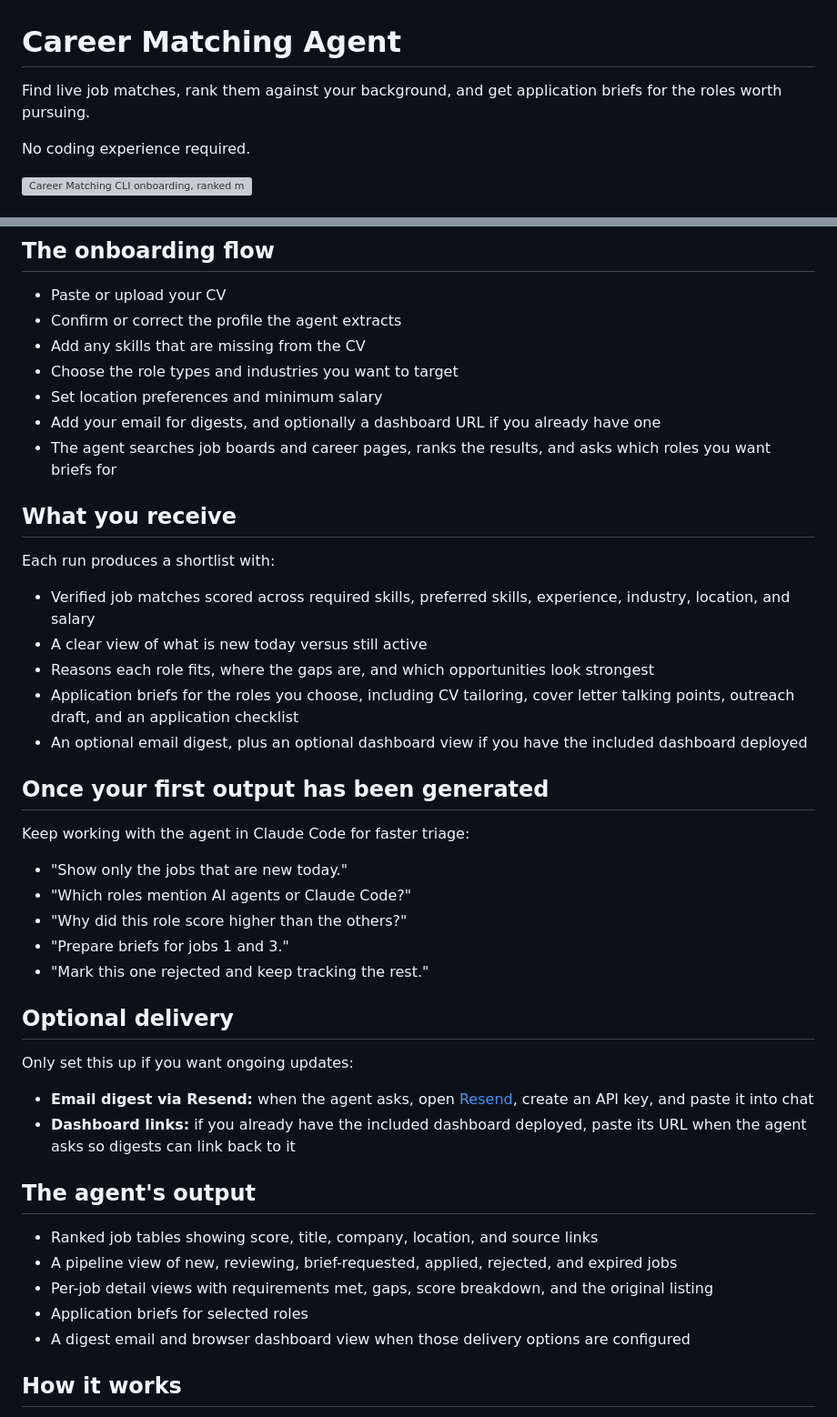
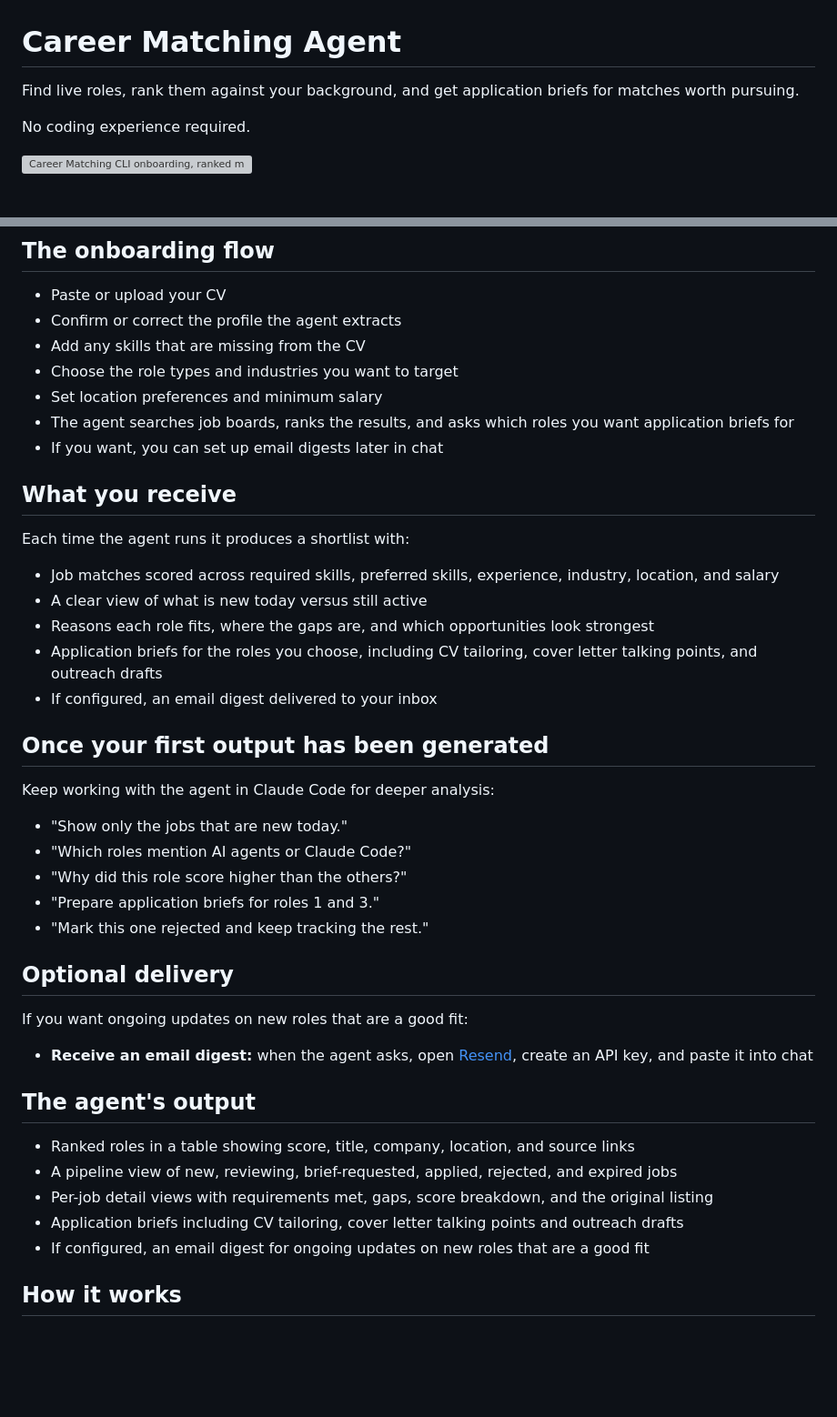
Before and after one commit to ryan-hennebry/career-matching, a Markdown page: README.md, 2 parts joined by grey strips. Shown at 91% size. Drawn GitHub-style; blank space fills up the shorter version; grey boxes are pictures that could not be loaded.

Commit message:
docs: refine README copy

```diff
--- a/README.md
+++ b/README.md
@@ -1,6 +1,6 @@
 # Career Matching Agent
 
-Find live job matches, rank them against your background, and get application briefs for the roles worth pursuing.
+Find live roles, rank them against your background, and get application briefs for matches worth pursuing.
 
 No coding experience required.
 
@@ -25,43 +25,42 @@ git clone https://github.com/ryan-hennebry/career-matching.git && cd career-matc
 - Add any skills that are missing from the CV
 - Choose the role types and industries you want to target
 - Set location preferences and minimum salary
-- Add your email for digests, and optionally a dashboard URL if you already have one
-- The agent searches job boards and career pages, ranks the results, and asks which roles you want briefs for
+- The agent searches job boards, ranks the results, and asks which roles you want application briefs for
+- If you want, you can set up email digests later in chat
 
 ## What you receive
 
-Each run produces a shortlist with:
+Each time the agent runs it produces a shortlist with:
 
-- Verified job matches scored across required skills, preferred skills, experience, industry, location, and salary
+- Job matches scored across required skills, preferred skills, experience, industry, location, and salary
 - A clear view of what is new today versus still active
 - Reasons each role fits, where the gaps are, and which opportunities look strongest
-- Application briefs for the roles you choose, including CV tailoring, cover letter talking points, outreach draft, and an application checklist
-- An optional email digest, plus an optional dashboard view if you have the included dashboard deployed
+- Application briefs for the roles you choose, including CV tailoring, cover letter talking points, and outreach drafts
+- If configured, an email digest delivered to your inbox
 
 ## Once your first output has been generated
 
-Keep working with the agent in Claude Code for faster triage:
+Keep working with the agent in Claude Code for deeper analysis:
 
 - "Show only the jobs that are new today."
 - "Which roles mention AI agents or Claude Code?"
 - "Why did this role score higher than the others?"
-- "Prepare briefs for jobs 1 and 3."
+- "Prepare application briefs for roles 1 and 3."
 - "Mark this one rejected and keep tracking the rest."
 
 ## Optional delivery
 
-Only set this up if you want ongoing updates:
+If you want ongoing updates on new roles that are a good fit:
 
-- **Email digest via Resend:** when the agent asks, open [Resend](https://resend.com/api-keys), create an API key, and paste it into chat
-- **Dashboard links:** if you already have the included dashboard deployed, paste its URL when the agent asks so digests can link back to it
+- **Receive an email digest:** when the agent asks, open [Resend](https://resend.com/api-keys), create an API key, and paste it into chat
 
 ## The agent's output
 
-- Ranked job tables showing score, title, company, location, and source links
+- Ranked roles in a table showing score, title, company, location, and source links
 - A pipeline view of new, reviewing, brief-requested, applied, rejected, and expired jobs
 - Per-job detail views with requirements met, gaps, score breakdown, and the original listing
-- Application briefs for selected roles
-- A digest email and browser dashboard view when those delivery options are configured
+- Application briefs including CV tailoring, cover letter talking points and outreach drafts
+- If configured, an email digest for ongoing updates on new roles that are a good fit
 
 ## How it works
 
```
